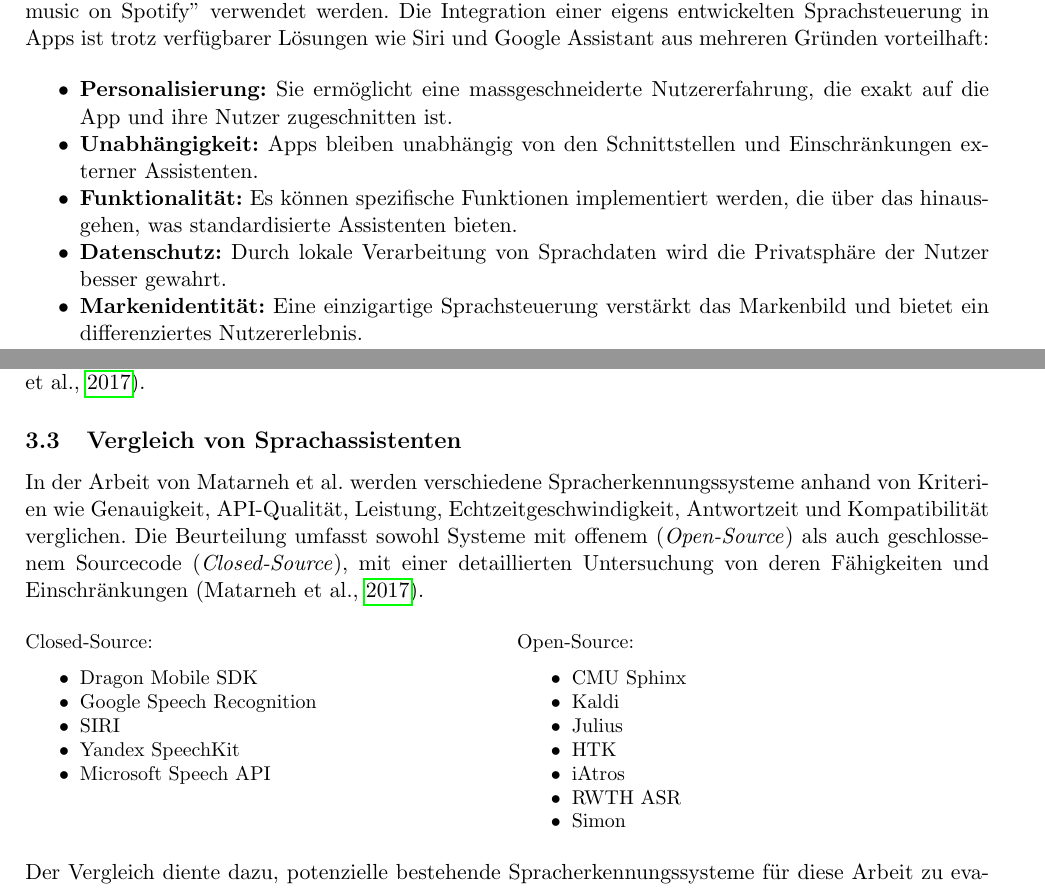
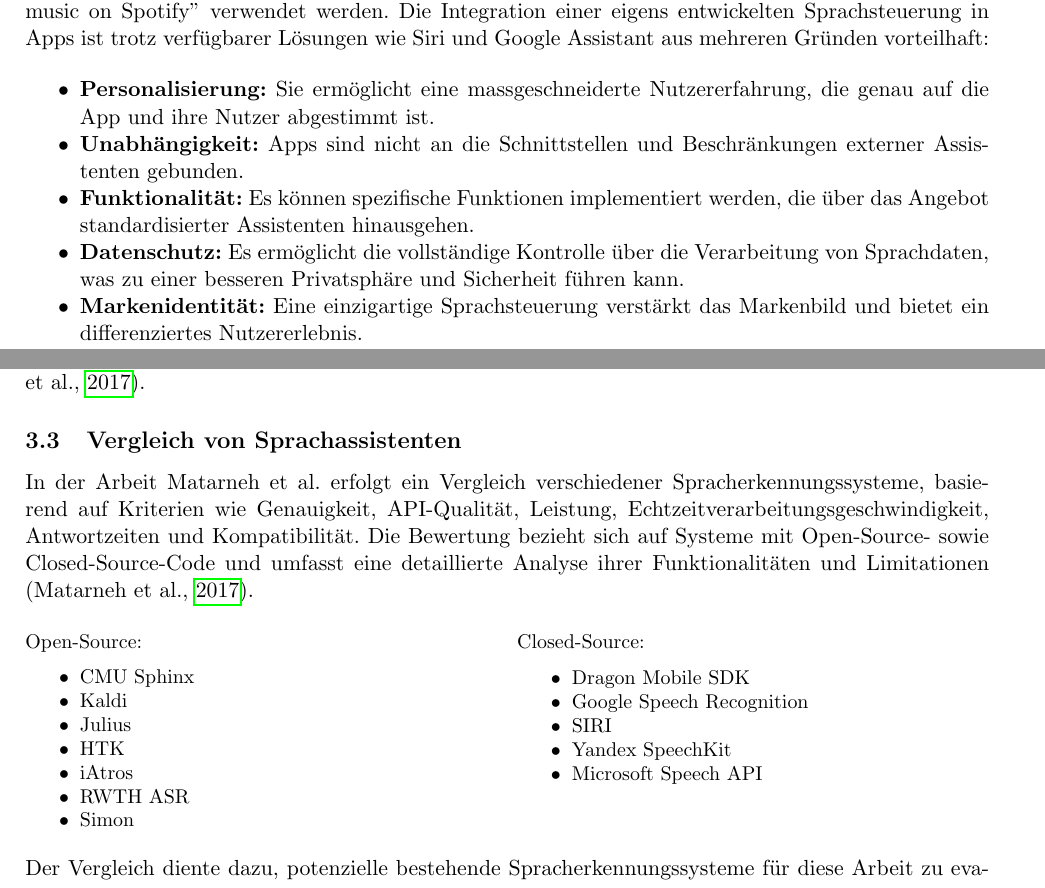
Before and after one commit to RubenNunez/ba-thesis-voicetrigger-in-mobileapps, a LaTeX document (main.tex): two parts of pages 7 and 21 of 54, joined at a grey line, cut so that both start at the same text. Compiled offline with pdfLaTeX.

Commit message:
correc tion

```diff
--- a/main.tex
+++ b/main.tex
@@ -239,28 +239,29 @@ aufgeführt.
 
 \subsection{Abgrenzung}
 Diese Arbeit befasst sich mit der Erkennung von Triggerwörtern in der akustischen Sprache. Es ist
-kein Ziel dieser Arbeit, einen vollständigen Sprachassistenten zu entwickeln. Die Resultate dieser Arbeit könnten aber als Grundlage für eine vollständige
-Implementierung eines Sprachassistenten genutzt werden.
+kein Ziel dieser Arbeit, einen vollständigen Sprachassistenten zu entwickeln. Die Resultate dieser
+Arbeit könnten aber als Grundlage für eine vollständige Implementierung eines Sprachassistenten
+genutzt werden.
 
 \subsection{Rechtfertigung}
 Apple sowie Google stellen mit Siri und Google Assistant bereits Sprachassistenten zur
 Verfügung, um Apps zu öffnen oder auch direkte Befehle auszuführen. Daher stellt sich die Frage,
-warum überhaupt eine eigene In App Sprachsteuerung erforderlich ist, wenn Sprachassistenten wie Siri bereits
-API's anbieten. Als Beispiel hat Spotify eine Integration mit Siri. Es können Befehle wie
+warum überhaupt eine eigene In App Sprachsteuerung erforderlich ist, wenn Sprachassistenten wie Siri
+bereits API's anbieten. Als Beispiel hat Spotify eine Integration mit Siri. Es können Befehle wie
 ``Hey Siri, play music on Spotify'' verwendet werden. Die Integration einer eigens entwickelten
 Sprachsteuerung in Apps ist trotz verfügbarer Lösungen wie Siri und Google Assistant aus mehreren
 Gründen vorteilhaft:
 
 
 \begin{itemize}[itemsep=0pt, parsep=0pt]
-    \item \textbf{Personalisierung:} Sie ermöglicht eine massgeschneiderte Nutzererfahrung, die
-	exakt auf die App und ihre Nutzer zugeschnitten ist.
-    \item \textbf{Unabhängigkeit:} Apps bleiben unabhängig von den Schnittstellen und
-	Einschränkungen externer Assistenten.
+    \item \textbf{Personalisierung:} Sie ermöglicht eine massgeschneiderte Nutzererfahrung, die genau
+	auf die App und ihre Nutzer abgestimmt ist.
+    \item \textbf{Unabhängigkeit:} Apps sind nicht an die Schnittstellen und Beschränkungen externer
+	Assistenten gebunden.
     \item \textbf{Funktionalität:} Es können spezifische Funktionen implementiert werden, die über
-	das hinausgehen, was standardisierte Assistenten bieten.
-    \item \textbf{Datenschutz:} Durch lokale Verarbeitung von Sprachdaten wird die Privatsphäre der
-	Nutzer besser gewahrt.
+	das Angebot standardisierter Assistenten hinausgehen.
+    \item \textbf{Datenschutz:} Es ermöglicht die vollständige Kontrolle über die Verarbeitung
+	von Sprachdaten, was zu einer besseren Privatsphäre und Sicherheit führen kann.
     \item \textbf{Markenidentität:} Eine einzigartige Sprachsteuerung verstärkt das Markenbild und
 	bietet ein differenziertes Nutzererlebnis.
 \end{itemize}
@@ -1114,27 +1115,16 @@ Amazon und Apple verwenden für ihre Sprachassistenten Cloud-basierte Ansätze
 
 \subsection{Vergleich von Sprachassistenten}\label{sec:vergleich_sprachassistenten}
 
-In der Arbeit von Matarneh et al. werden verschiedene Spracherkennungssysteme anhand von Kriterien
-wie Genauigkeit, API-Qualität, Leistung, Echtzeitgeschwindigkeit, Antwortzeit und Kompatibilität
-verglichen. Die Beurteilung umfasst sowohl Systeme mit offenem (\textit{Open-Source}) als auch
-geschlossenem Sourcecode (\textit{Closed-Source}), mit einer detaillierten Untersuchung von deren
-Fähigkeiten und Einschränkungen (\cite{matarneh2017speechrecognition}).
+In der Arbeit Matarneh et al. erfolgt ein Vergleich verschiedener Spracherkennungssysteme, basierend
+auf Kriterien wie Genauigkeit, API-Qualität, Leistung, Echtzeitverarbeitungsgeschwindigkeit,
+Antwortzeiten und Kompatibilität. Die Bewertung bezieht sich auf Systeme mit Open-Source- sowie
+Closed-Source-Code und umfasst eine detaillierte Analyse ihrer Funktionalitäten und Limitationen
+(\cite{matarneh2017speechrecognition}).
 
 \raggedcolumns
 \begin{multicols}{2}
 	\small
 	\setlength\itemsep{0em}
-
-	\noindent Closed-Source:
-	\begin{itemize}[itemsep=0px, parsep=0px]
-	\item Dragon Mobile SDK
-	\item Google Speech Recognition
-	\item SIRI
-	\item Yandex SpeechKit
-	\item Microsoft Speech API
-	\end{itemize}
-
-	\columnbreak
 
 	\noindent Open-Source:
 	\begin{itemize}[itemsep=0px, parsep=0px]
@@ -1146,6 +1136,18 @@ Fähigkeiten und Einschränkungen (\cite{matarneh2017speechrecognition}).
 	\item RWTH ASR
 	\item Simon
 	\end{itemize}
+
+	\columnbreak
+
+	\noindent Closed-Source:
+	\begin{itemize}[itemsep=0px, parsep=0px]
+	\item Dragon Mobile SDK
+	\item Google Speech Recognition
+	\item SIRI
+	\item Yandex SpeechKit
+	\item Microsoft Speech API
+	\end{itemize}
+
 \end{multicols}
 
 \noindent
```
Also changed, not shown: out/projectmanagement.pdf, main.tex (2 more changed lines).
